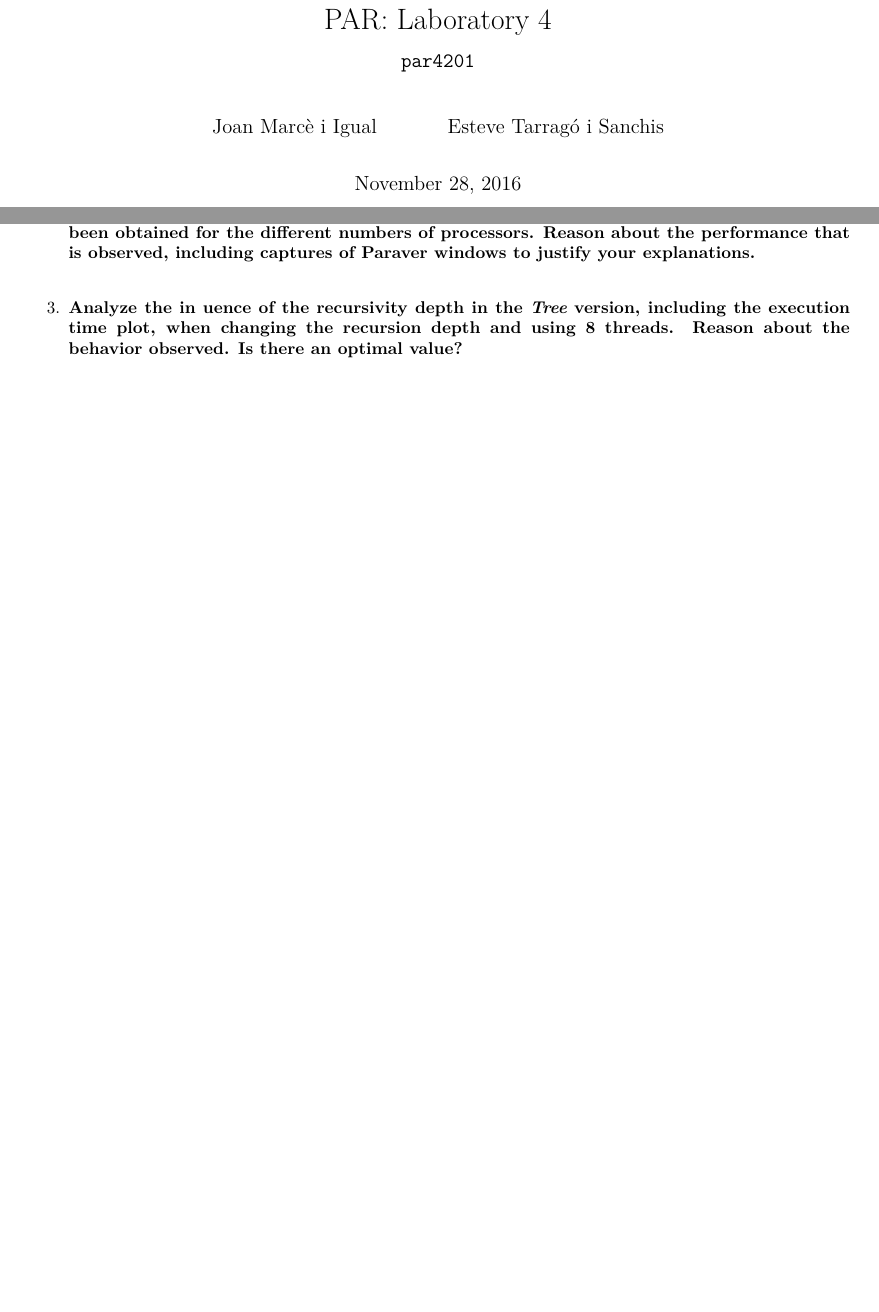
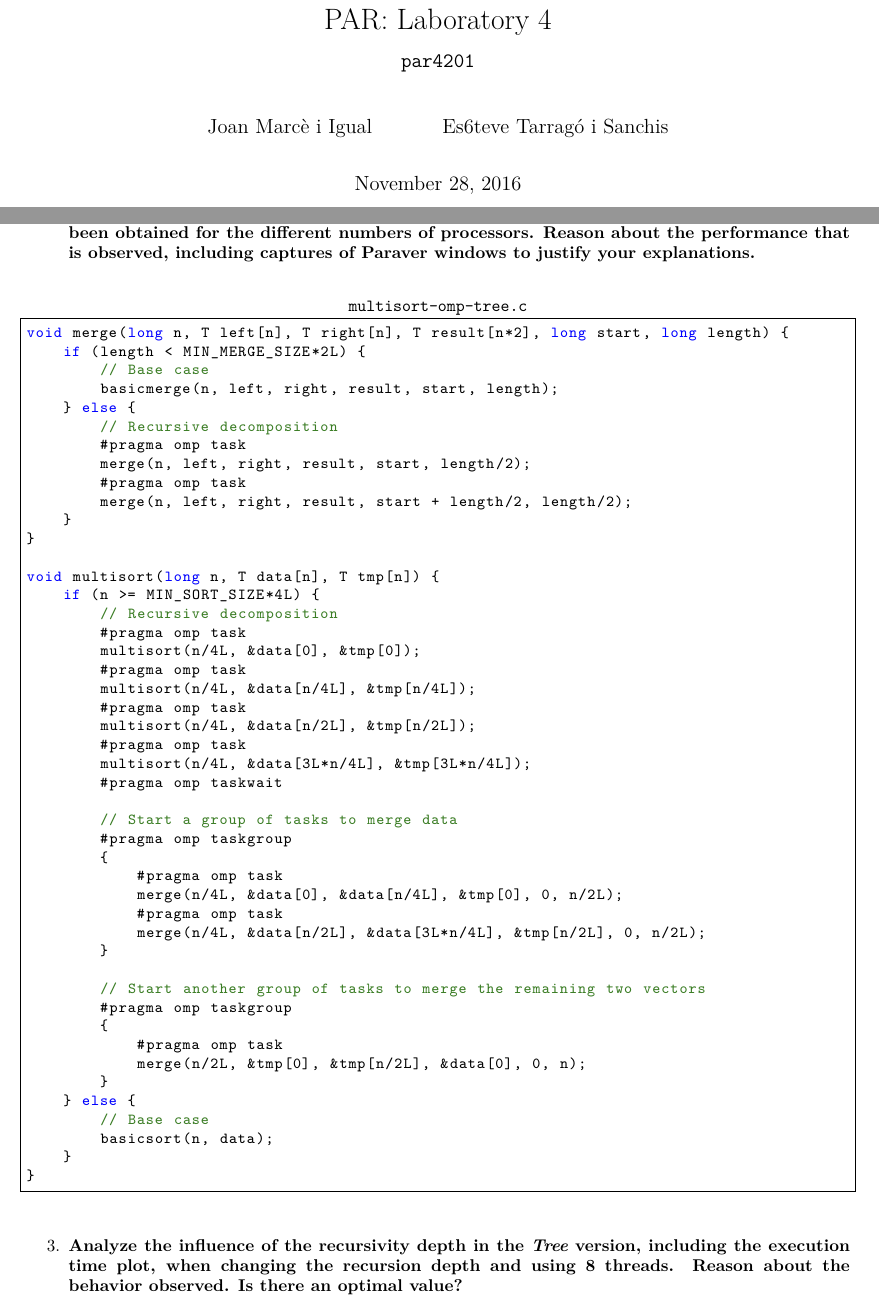
Before and after one commit to jmigual/FIB-PAR, a LaTeX document (lab4/lab4.tex): two parts of pages 1 and 3 of 3 before the commit and two parts of pages 1 and 3 of 4 after it, joined at a grey line, cut so that both start at the same text, the shorter picture padded with empty space. Compiled offline with XeLaTeX.

Commit message:
Added multisort tree code

```diff
--- a/lab4/lab4.tex
+++ b/lab4/lab4.tex
@@ -15,7 +15,7 @@
 
 \title{PAR: Laboratory 4 \\
 		\texttt{\large par4201}}
-\author{Joan Marcè i Igual \and Esteve Tarragó i Sanchis}
+\author{Joan Marcè i Igual \and Es6teve Tarragó i Sanchis}
 
 \newenvironment{questionenum}{%
 \setlist[enumerate]{resume}
@@ -149,9 +149,59 @@ void multisort(long n, T data[n], T tmp[n]) {
 \begin{questionenum}
 	\question{Include the relevant portion of the codes that implement the two versions (\textit{Leaf} and \textit{Tree}), commenting whatever necessary.}
 	\question{For the the Leaf and Tree strategies, include the speedup (strong scalability) plots that have been obtained for the different numbers of processors. Reason about the performance that is observed, including captures of Paraver windows to justify your explanations.}
-	\question{Analyze the in
-uence of the recursivity depth in the \textit{Tree} version, including the execution time plot, when changing the recursion depth and using 8 threads. Reason about the behavior observed. Is there an optimal value?}
+    \begin{lstlisting}[language=C, title=\texttt{multisort-omp-tree.c}]
+void merge(long n, T left[n], T right[n], T result[n*2], long start, long length) {
+    if (length < MIN_MERGE_SIZE*2L) {
+        // Base case
+        basicmerge(n, left, right, result, start, length);
+    } else {
+        // Recursive decomposition
+        #pragma omp task
+        merge(n, left, right, result, start, length/2);
+        #pragma omp task
+        merge(n, left, right, result, start + length/2, length/2);
+    }
+}
+
+void multisort(long n, T data[n], T tmp[n]) {
+    if (n >= MIN_SORT_SIZE*4L) {
+        // Recursive decomposition
+        #pragma omp task
+        multisort(n/4L, &data[0], &tmp[0]);
+        #pragma omp task
+        multisort(n/4L, &data[n/4L], &tmp[n/4L]);
+        #pragma omp task
+        multisort(n/4L, &data[n/2L], &tmp[n/2L]);
+        #pragma omp task
+        multisort(n/4L, &data[3L*n/4L], &tmp[3L*n/4L]);
+        #pragma omp taskwait
+
+        // Start a group of tasks to merge data
+        #pragma omp taskgroup
+        {
+            #pragma omp task
+            merge(n/4L, &data[0], &data[n/4L], &tmp[0], 0, n/2L);
+            #pragma omp task
+            merge(n/4L, &data[n/2L], &data[3L*n/4L], &tmp[n/2L], 0, n/2L);
+        }
+
+        // Start another group of tasks to merge the remaining two vectors
+        #pragma omp taskgroup
+        {
+            #pragma omp task
+            merge(n/2L, &tmp[0], &tmp[n/2L], &data[0], 0, n);
+        }
+    } else {
+        // Base case
+        basicsort(n, data);
+    }
+}
+    \end{lstlisting}
+
+	\question{Analyze the influence of the recursivity depth in the \textit{Tree} version, including the execution time plot, when changing the recursion depth and using 8 threads. Reason about the behavior observed. Is there an optimal value?}
 \end{questionenum}
+
+
 
 \section{Parallelization and performance analysis with dependent tasks}
 \begin{questionenum}
```
Also changed, not shown: lab4/data/tareador_time.csv (+6 -6 lines).
